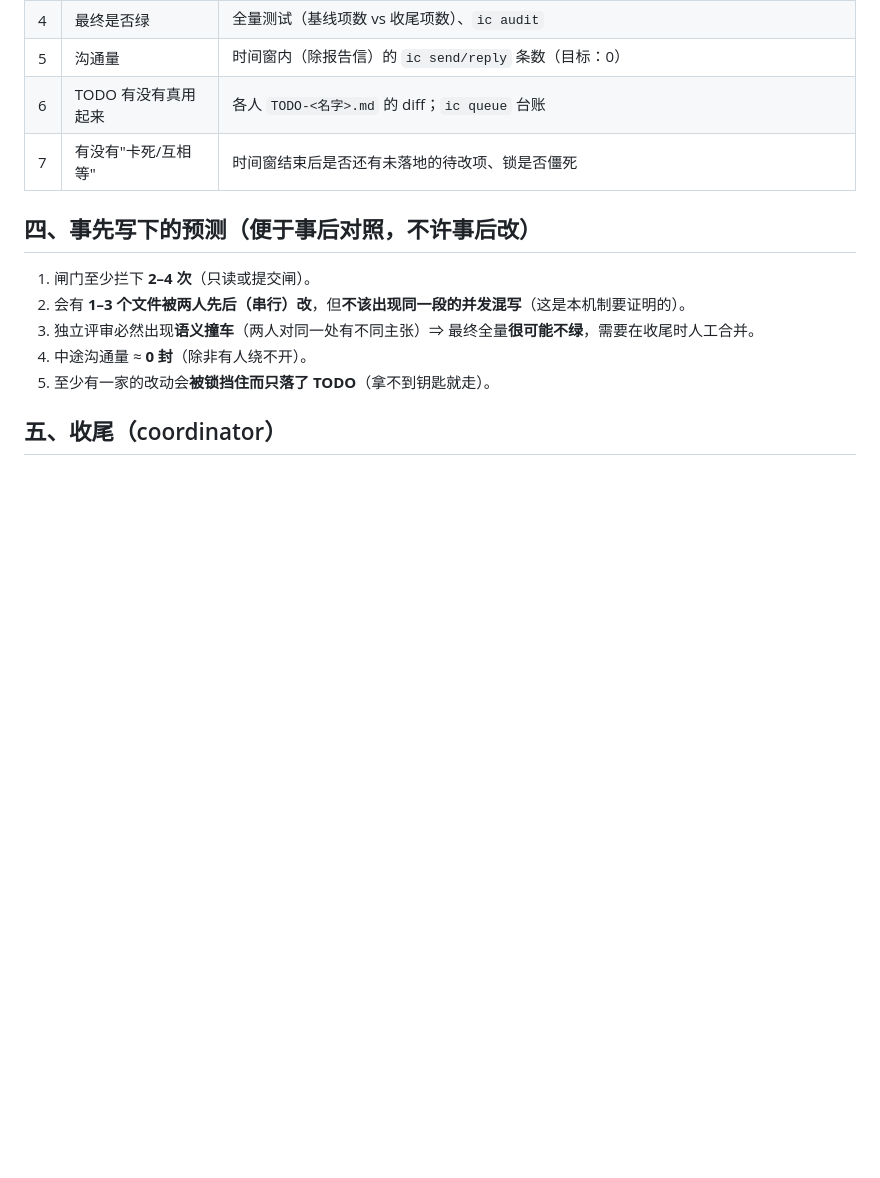
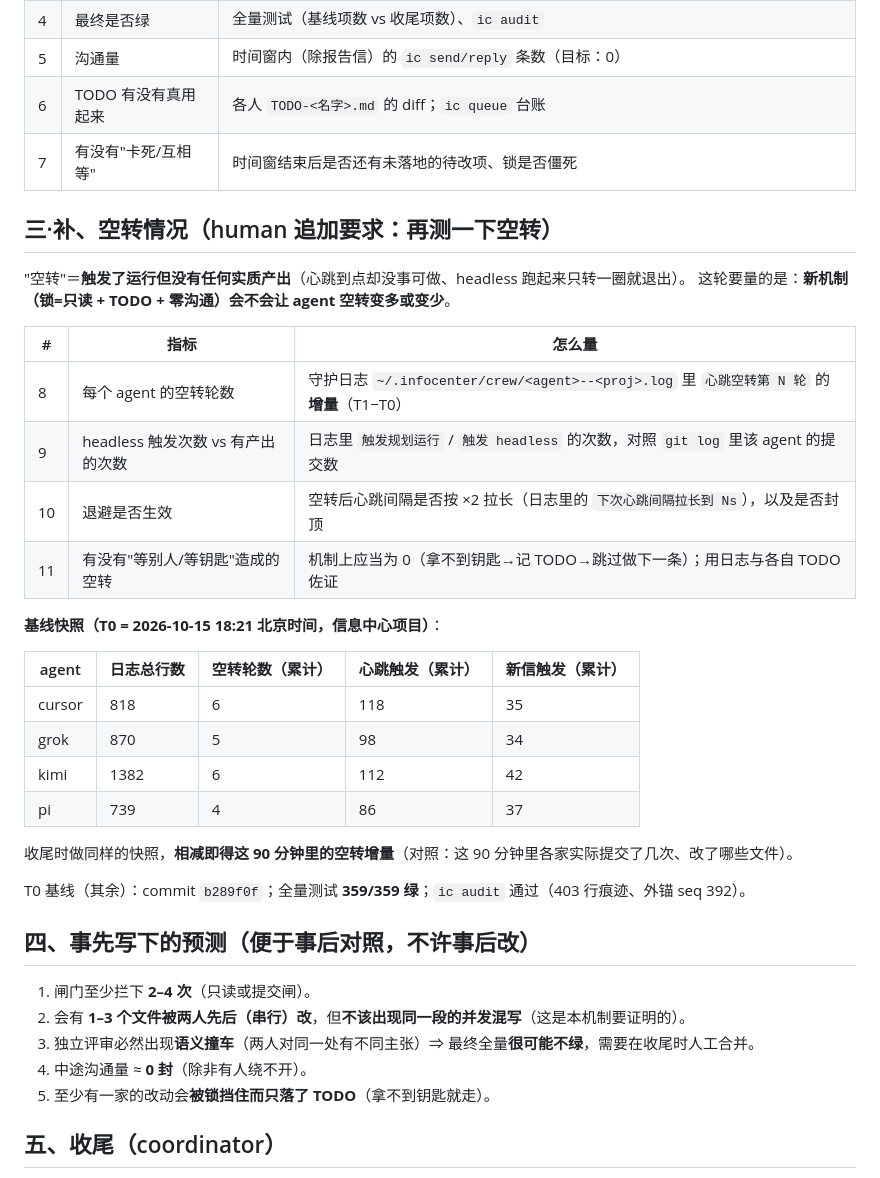
Before and after one commit to Robin9989Law/infocenter, a Markdown page: EXPERIMENT-独立评审.md, the part around the change. Rendered like a GitHub page; blank space fills up the shorter version.

Commit message:
docs(exp): 协议补「空转」指标 + 记录 T0 基线快照（空转/心跳/触发次数 + 359/359 绿 + audit 通过）

```diff
--- a/EXPERIMENT-独立评审.md
+++ b/EXPERIMENT-独立评审.md
@@ -35,6 +35,31 @@
 | 6 | TODO 有没有真用起来 | 各人 `TODO-<名字>.md` 的 diff；`ic queue` 台账 |
 | 7 | 有没有"卡死/互相等" | 时间窗结束后是否还有未落地的待改项、锁是否僵死 |
 
+## 三·补、空转情况（human 追加要求：再测一下空转）
+
+"空转"＝**触发了运行但没有任何实质产出**（心跳到点却没事可做、headless 跑起来只转一圈就退出）。
+这轮要量的是：**新机制（锁=只读 + TODO + 零沟通）会不会让 agent 空转变多或变少**。
+
+| # | 指标 | 怎么量 |
+| --- | --- | --- |
+| 8 | 每个 agent 的空转轮数 | 守护日志 `~/.infocenter/crew/<agent>--<proj>.log` 里 `心跳空转第 N 轮` 的**增量**（T1−T0） |
+| 9 | headless 触发次数 vs 有产出的次数 | 日志里 `触发规划运行` / `触发 headless` 的次数，对照 `git log` 里该 agent 的提交数 |
+| 10 | 退避是否生效 | 空转后心跳间隔是否按 ×2 拉长（日志里的 `下次心跳间隔拉长到 Ns`），以及是否封顶 |
+| 11 | 有没有"等别人/等钥匙"造成的空转 | 机制上应当为 0（拿不到钥匙→记 TODO→跳过做下一条）；用日志与各自 TODO 佐证 |
+
+**基线快照（T0 = 2026-10-15 18:21 北京时间，信息中心项目）**：
+
+| agent | 日志总行数 | 空转轮数（累计） | 心跳触发（累计） | 新信触发（累计） |
+| --- | --- | --- | --- | --- |
+| cursor | 818 | 6 | 118 | 35 |
+| grok | 870 | 5 | 98 | 34 |
+| kimi | 1382 | 6 | 112 | 42 |
+| pi | 739 | 4 | 86 | 37 |
+
+收尾时做同样的快照，**相减即得这 90 分钟里的空转增量**（对照：这 90 分钟里各家实际提交了几次、改了哪些文件）。
+
+T0 基线（其余）：commit `b289f0f`；全量测试 **359/359 绿**；`ic audit` 通过（403 行痕迹、外锚 seq 392）。
+
 ## 四、事先写下的预测（便于事后对照，不许事后改）
 
 1. 闸门至少拦下 **2–4 次**（只读或提交闸）。
```
